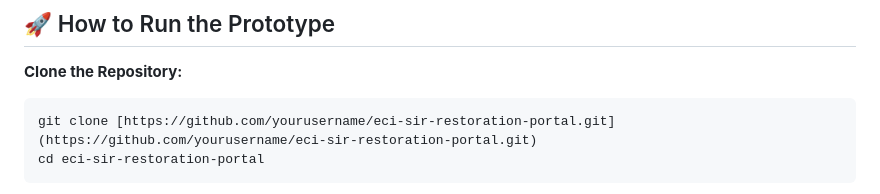
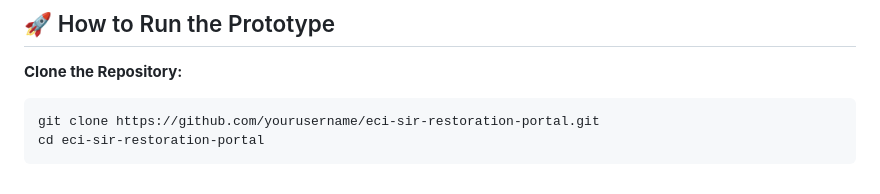
Before and after one commit to deebong/eci-sir-restoration-portal, a Markdown page: README.md, the part around the change. Rendered like a GitHub page.

Commit message:
Fix clone command formatting in README
Removed markdown link formatting from clone command.

````diff
--- a/README.md
+++ b/README.md
@@ -34,7 +34,7 @@ The proposed data flow relies on existing ECI database structures while introduc
 
 **Clone the Repository:**
    ```bash
-   git clone [https://github.com/yourusername/eci-sir-restoration-portal.git](https://github.com/yourusername/eci-sir-restoration-portal.git)
+   git clone https://github.com/yourusername/eci-sir-restoration-portal.git
    cd eci-sir-restoration-portal
    ```
 
````
